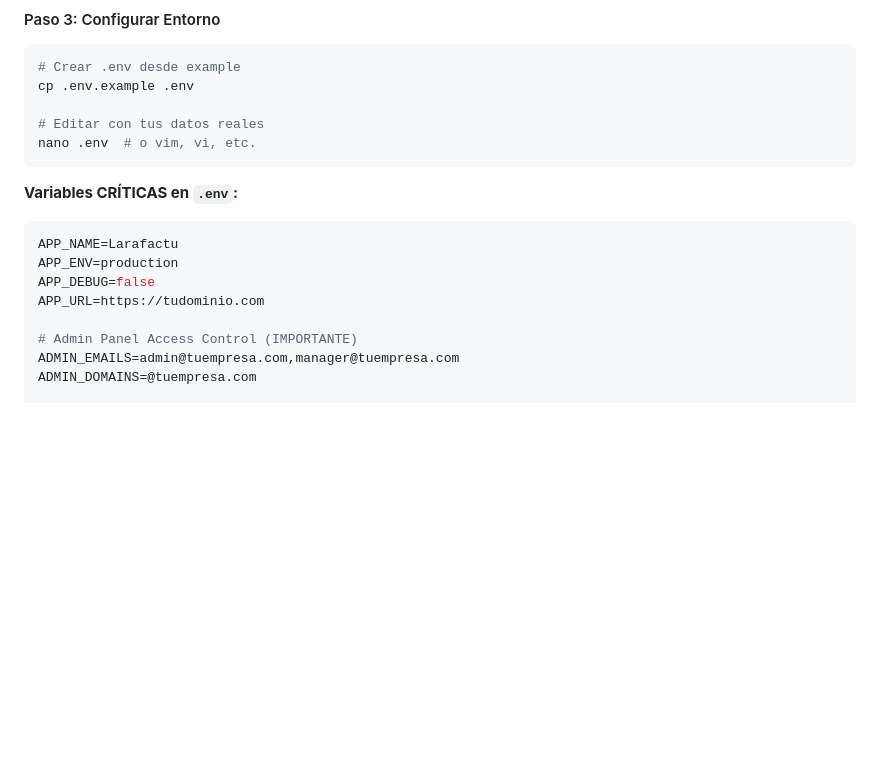
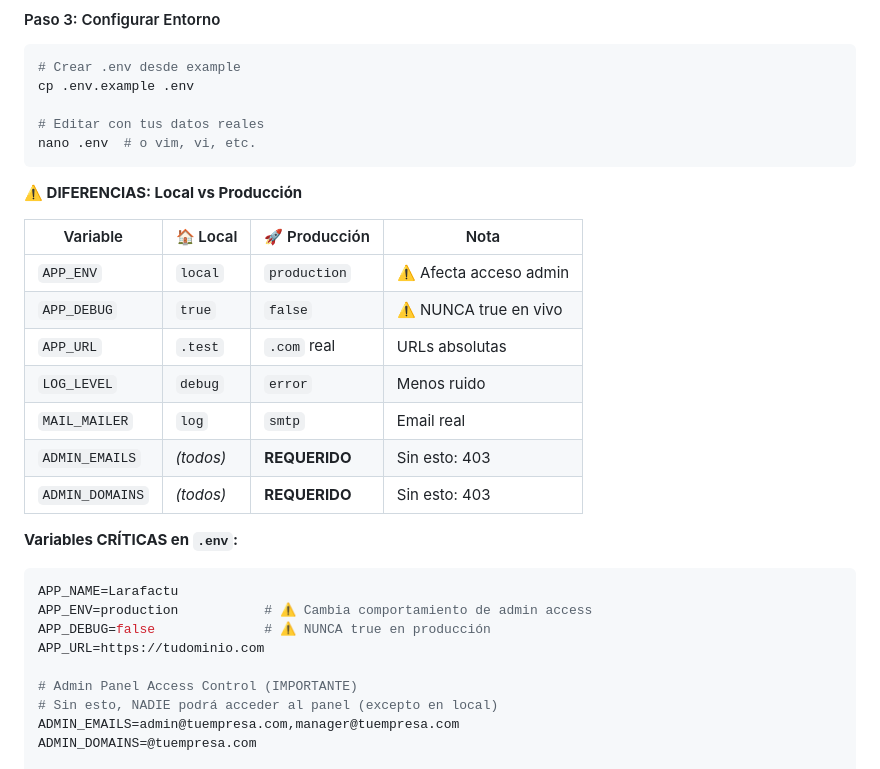
Before and after one commit to AichaDigital/larafactu, a Markdown page: README.md, the part around the change. Drawn GitHub-style; blank space fills up the shorter version.

````diff
--- a/README.md
+++ b/README.md
@@ -133,15 +133,28 @@ cp .env.example .env
 nano .env  # o vim, vi, etc.
 ```
 
+**⚠️ DIFERENCIAS: Local vs Producción**
+
+| Variable | 🏠 Local | 🚀 Producción | Nota |
+|----------|---------|---------------|------|
+| `APP_ENV` | `local` | `production` | ⚠️ Afecta acceso admin |
+| `APP_DEBUG` | `true` | `false` | ⚠️ NUNCA true en vivo |
+| `APP_URL` | `.test` | `.com` real | URLs absolutas |
+| `LOG_LEVEL` | `debug` | `error` | Menos ruido |
+| `MAIL_MAILER` | `log` | `smtp` | Email real |
+| `ADMIN_EMAILS` | *(todos)* | **REQUERIDO** | Sin esto: 403 |
+| `ADMIN_DOMAINS` | *(todos)* | **REQUERIDO** | Sin esto: 403 |
+
 **Variables CRÍTICAS en `.env`:**
 
 ```env
 APP_NAME=Larafactu
-APP_ENV=production
-APP_DEBUG=false
+APP_ENV=production           # ⚠️ Cambia comportamiento de admin access
+APP_DEBUG=false              # ⚠️ NUNCA true en producción
 APP_URL=https://tudominio.com
 
 # Admin Panel Access Control (IMPORTANTE)
+# Sin esto, NADIE podrá acceder al panel (excepto en local)
 ADMIN_EMAILS=admin@tuempresa.com,manager@tuempresa.com
 ADMIN_DOMAINS=@tuempresa.com
 
````
Also changed, not shown: docs/PRODUCTION_INSTALL.md (+46 -16 lines).
